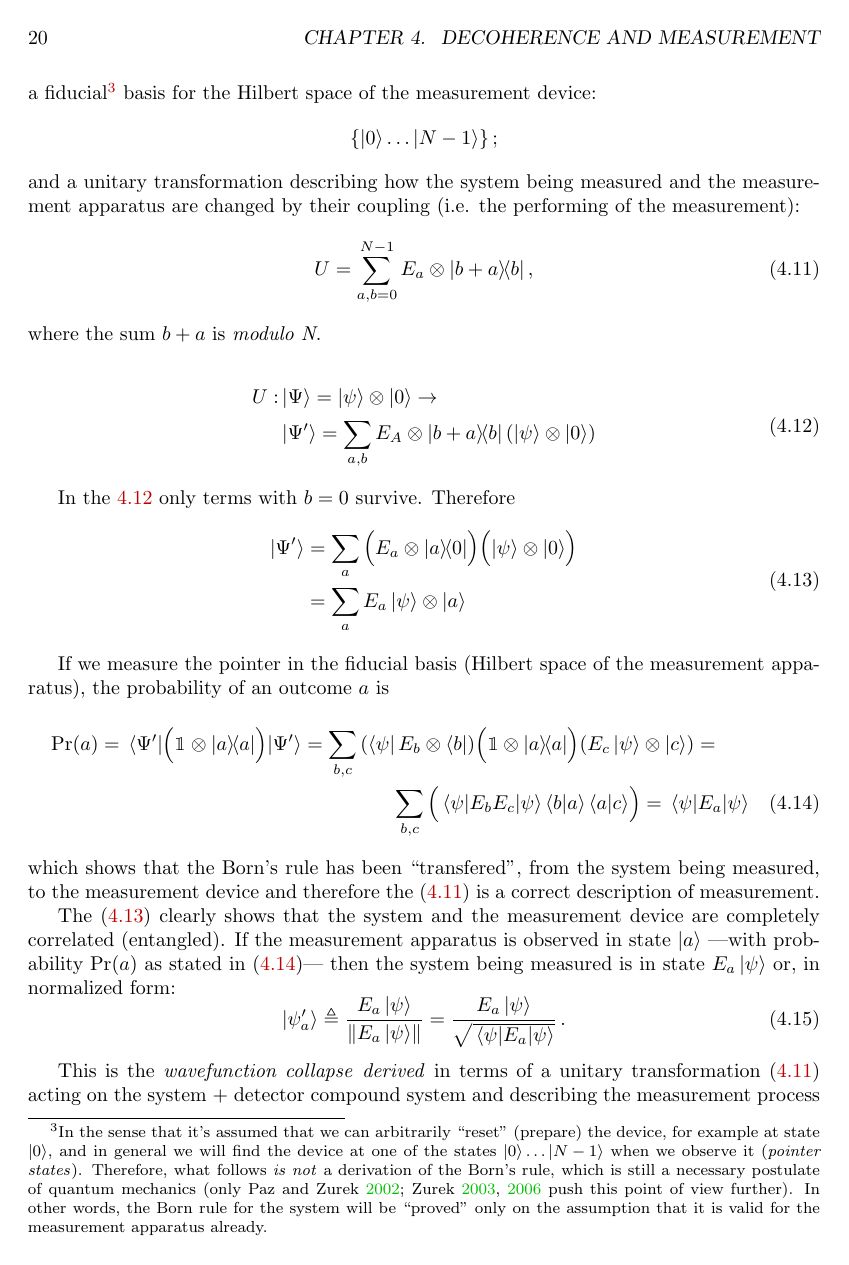
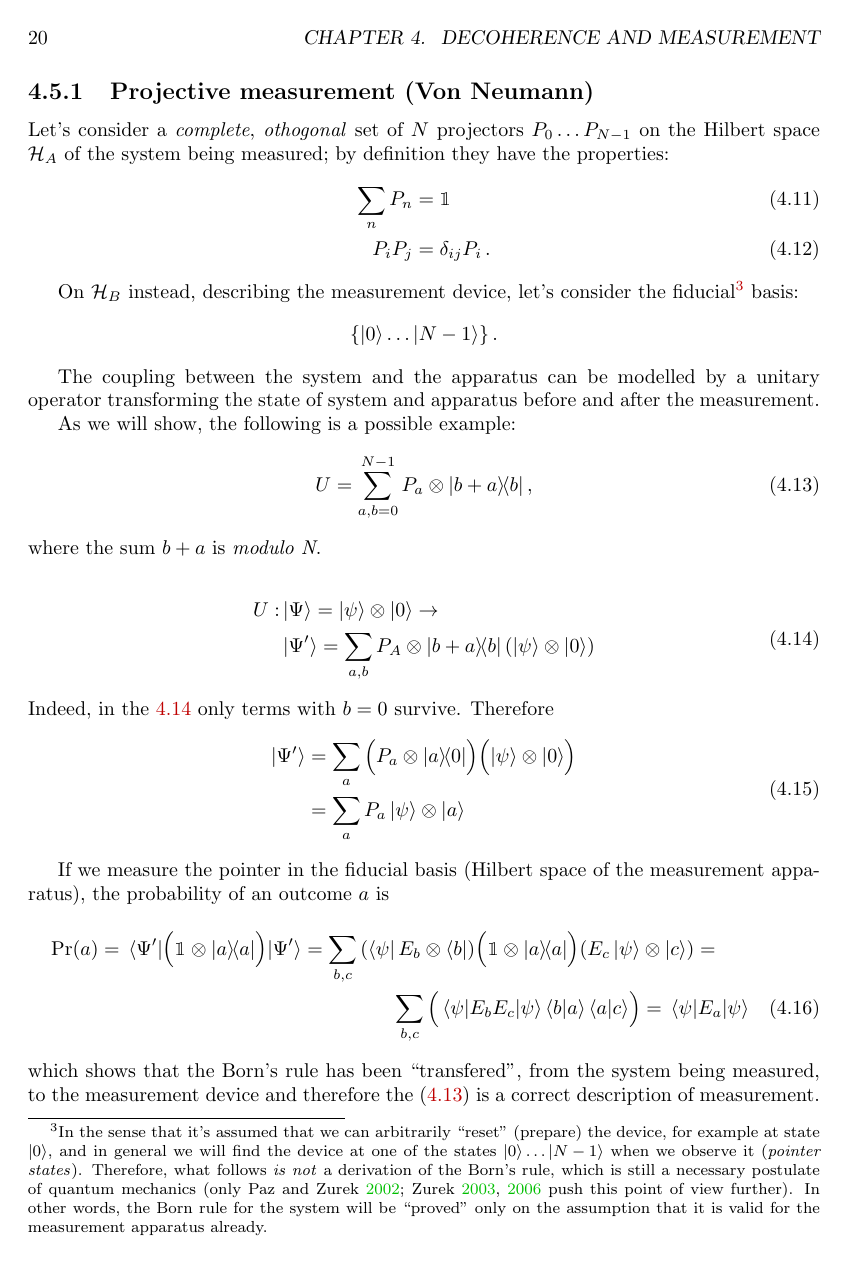
Before and after one commit to gderosa/timeq, a LaTeX thesis (tex/main.tex, which reads tex/decohere/5_measurement.tex): page 20 of 46. Compiled offline with pdfLaTeX.

Commit message:
decohere, some P for pronjectors...

```diff
--- a/tex/decohere/5_measurement.tex
+++ b/tex/decohere/5_measurement.tex
@@ -36,4 +31,13 @@ of the system being measured:
-a fiducial\footnote{
+$P_0 \dots P_{N-1}$ on the Hilbert space $\hilb{H}_A$
+of the system being measured;
+by definition they have the properties:
+\begin{align}
+  \sum_n P_n  &= \idop \\
+  P_i P_j     &= \delta_{ij}P_i \, \text{.}
+\end{align}
+
+On $\hilb{H}_B$ instead, describing the measurement device, let's consider
+the fiducial\footnote{
   In the sense that it's assumed
   that we can arbitrarily ``reset'' (prepare) the device,
   for example at state $\ket{0}$,
@@ -48,28 +52,31 @@ a fiducial\footnote{
   will be ``proved''
   only on the assumption that it is valid for the measurement apparatus already.
 }
-basis for the Hilbert space of the measurement device:
+basis:
 \[
-  \setof{\ket{0} \dots \ket{N-1}} \text{;}
+  \setof{\ket{0} \dots \ket{N-1}} \text{.}
 \]
-and a unitary transformation describing how the
-system being measured and the measurement apparatus
-are changed by their coupling (i.e. the performing of the measurement):
+
+The coupling between the system and the apparatus
+can be modelled by
+a unitary operator
+transforming the state of system and apparatus before and after the measurement.
+
+As we will show, the following is a possible example:
 \begin{equation}\label{eq:unitary_measurement}
-  U = \sum_{a, b = 0}^{N-1} E_a \ox \ketbra{b+a}{b} \text{,}
+  U = \sum_{a, b = 0}^{N-1} P_a \ox \ketbra{b+a}{b} \text{,}
 \end{equation}
 where the sum $b+a$ is \emph{modulo N}.
 
 \begin{eqsplit}\label{eq:explicit_measurement_evolution}
   U:  &\ket{\Psi}           =\ket{\psi} \ox \ket{0} \rightarrow \\
-      &\ket{\Psi^{\prime}}  =\sum_{a, b} E_A \ox \ketbra{b+a}{b} \qty(\ket{\psi} \ox \ket{0})
+      &\ket{\Psi^{\prime}}  =\sum_{a, b} P_A \ox \ketbra{b+a}{b} \qty(\ket{\psi} \ox \ket{0})
 \end{eqsplit}
-
-In the \ref{eq:explicit_measurement_evolution} only terms with $b=0$ survive.
+Indeed, in the \ref{eq:explicit_measurement_evolution} only terms with $b=0$ survive.
 Therefore
 \begin{eqsplit}\label{eq:measurement_entangled}
-  \ket{\Psi^{\prime}} &= \sum_a \qty\Big(E_a\ox\ketbra{a}{0}) \qty\Big(\ket{\psi}\ox\ket{0}) \\
-                      &= \sum_a E_a \ket{\psi} \ox \ket{a}
+  \ket{\Psi^{\prime}} &= \sum_a \qty\Big(P_a\ox\ketbra{a}{0}) \qty\Big(\ket{\psi}\ox\ket{0}) \\
+                      &= \sum_a P_a \ket{\psi} \ox \ket{a}
 \end{eqsplit}
 
 If we measure the pointer in the fiducial basis
```
Also changed, not shown: tex/decohere/6_todo.tex (+1 -1 lines), tex/decohere/5_measurement.tex (7 more changed lines).
